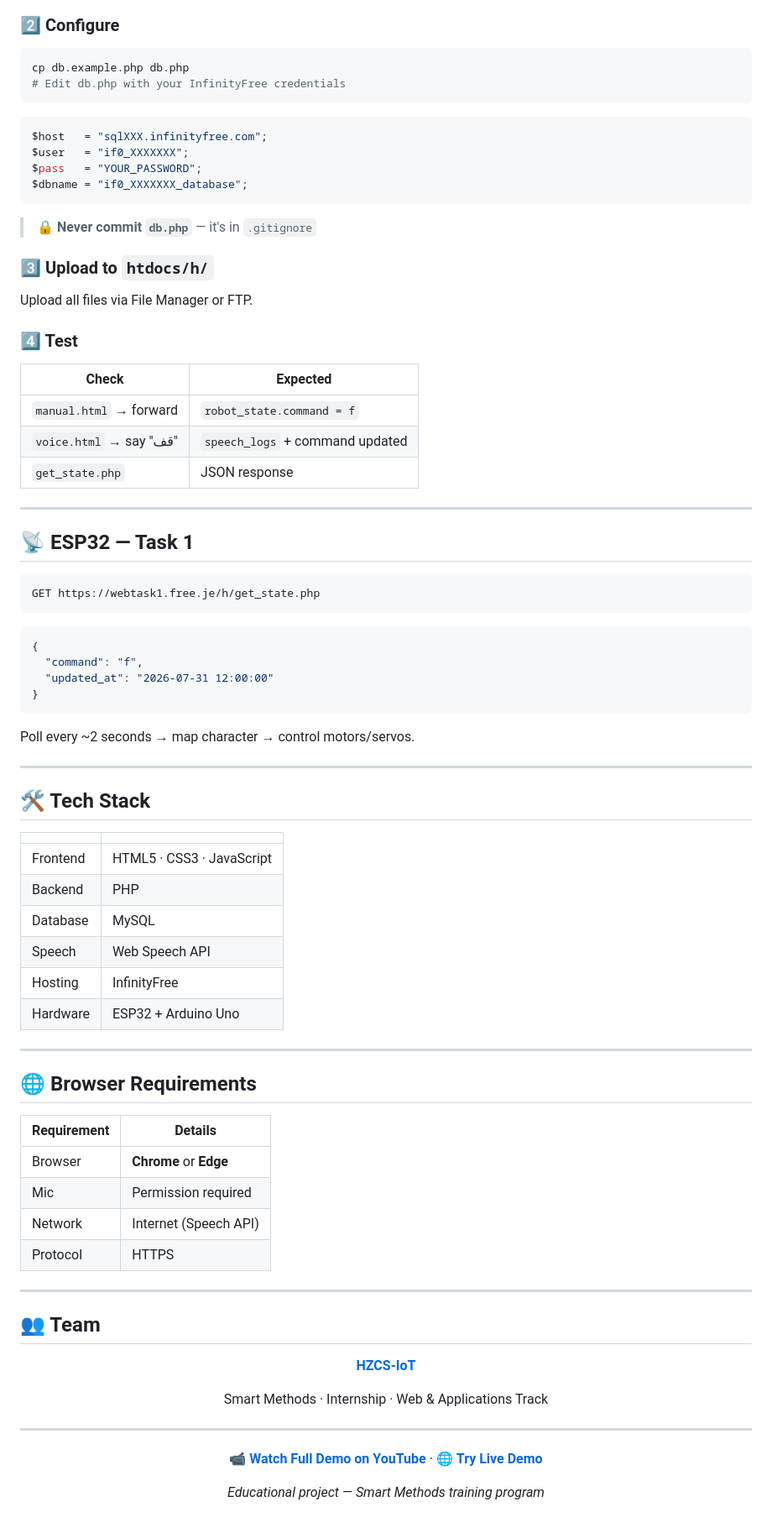
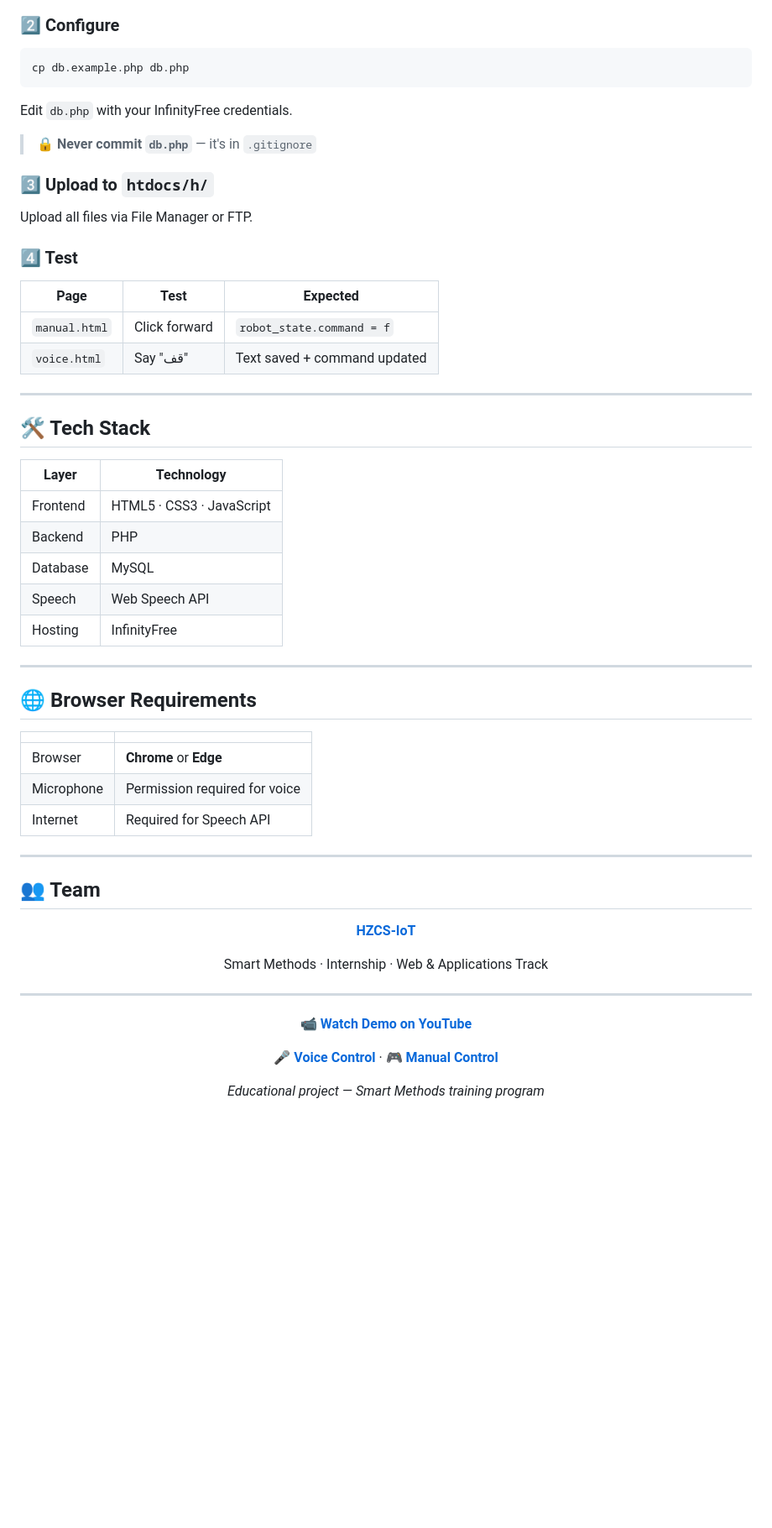
Before and after one commit to HZCS-IoT/Web-ControlPanel-for-RoboDog, a Markdown page: README.md, the part around one of its changes. Shown at 84% size. GitHub-like rendering; blank space fills up the shorter version.

Commit message:
Fix demo links to voice/manual pages and remove ESP32 Task 1 content
Co-authored-by: Cursor <cursoragent@cursor.com>

````diff
--- a/README.md
+++ b/README.md
@@ -138,15 +108,9 @@ CREATE TABLE speech_logs (...);
 
 ```bash
 cp db.example.php db.php
-# Edit db.php with your InfinityFree credentials
 ```
 
-```php
-$host   = "sqlXXX.infinityfree.com";
-$user   = "if0_XXXXXXX";
-$pass   = "YOUR_PASSWORD";
-$dbname = "if0_XXXXXXX_database";
-```
+Edit `db.php` with your InfinityFree credentials.
 
 > 🔒 **Never commit `db.php`** — it's in `.gitignore`
 
@@ -156,52 +120,32 @@ Upload all files via File Manager or FTP.
 
 ### 4️⃣ Test
 
-| Check | Expected |
-|-------|----------|
-| `manual.html` → forward | `robot_state.command = f` |
-| `voice.html` → say "قف" | `speech_logs` + command updated |
-| `get_state.php` | JSON response |
-
----
-
-## 📡 ESP32 — Task 1
-
-```http
-GET https://webtask1.free.je/h/get_state.php
-```
-
-```json
-{
-  "command": "f",
-  "updated_at": "2026-07-31 12:00:00"
-}
-```
-
-Poll every ~2 seconds → map character → control motors/servos.
+| Page | Test | Expected |
+|------|------|----------|
+| `manual.html` | Click forward | `robot_state.command = f` |
+| `voice.html` | Say "قف" | Text saved + command updated |
 
 ---
 
 ## 🛠️ Tech Stack
 
-| | |
-|---|---|
+| Layer | Technology |
+|-------|------------|
 | Frontend | HTML5 · CSS3 · JavaScript |
 | Backend | PHP |
 | Database | MySQL |
 | Speech | Web Speech API |
 | Hosting | InfinityFree |
-| Hardware | ESP32 + Arduino Uno |
 
 ---
 
 ## 🌐 Browser Requirements
 
-| Requirement | Details |
-|-------------|---------|
+| | |
+|---|---|
 | Browser | **Chrome** or **Edge** |
-| Mic | Permission required |
-| Network | Internet (Speech API) |
-| Protocol | HTTPS |
+| Microphone | Permission required for voice |
+| Internet | Required for Speech API |
 
 ---
 
@@ -219,7 +163,9 @@ Smart Methods · Internship · Web & Applications Track
 
 <div align="center">
 
-📹 **[Watch Full Demo on YouTube](https://youtu.be/-kLJGbAwb0M)** · 🌐 **[Try Live Demo](https://webtask1.free.je/h/)**
+📹 **[Watch Demo on YouTube](https://youtu.be/-kLJGbAwb0M)**
+
+🎤 **[Voice Control](https://webtask1.free.je/h/voice.html)** · 🎮 **[Manual Control](https://webtask1.free.je/h/manual.html)**
 
 *Educational project — Smart Methods training program*
 
````
Also changed, not shown: other parts of README.md (+55 -85 lines).
